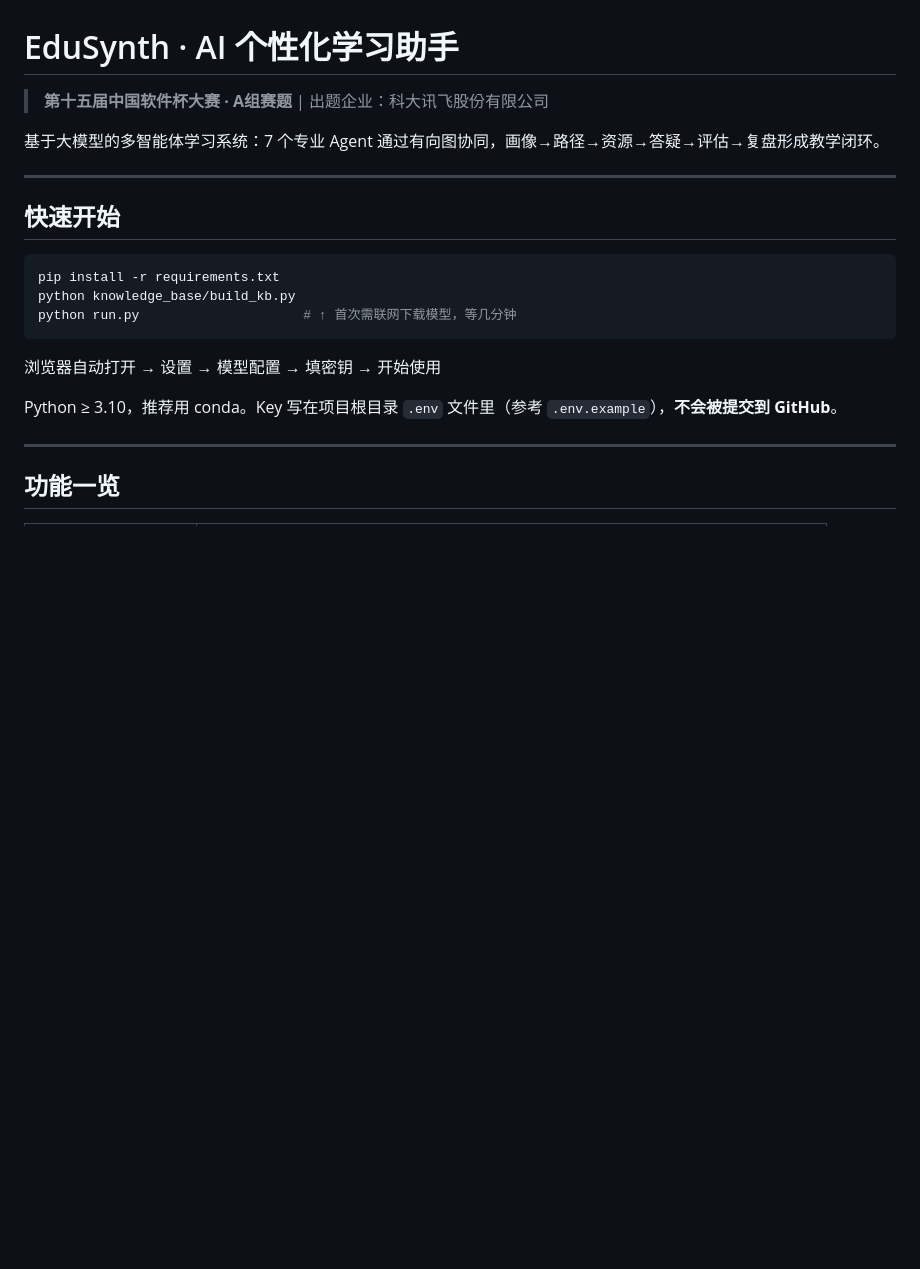
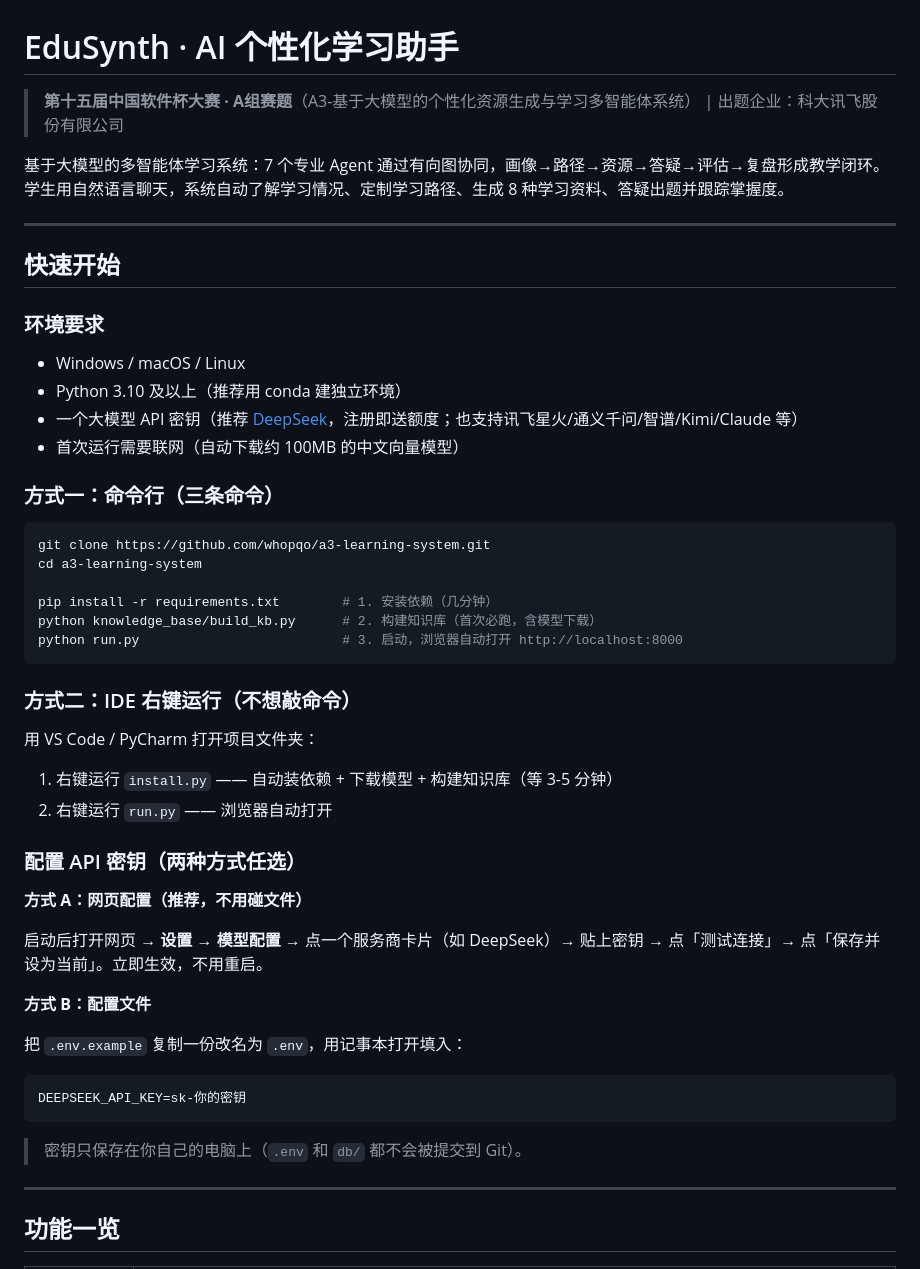
Before and after one commit to whopqo/a3-learning-system, a Markdown page: README.md, the part around one of its changes. GitHub-like rendering; blank space fills up the shorter version.

````diff
--- a/README.md
+++ b/README.md
@@ -1,21 +1,53 @@
 # EduSynth · AI 个性化学习助手
 
-> **第十五届中国软件杯大赛 · A组赛题** | 出题企业：科大讯飞股份有限公司
+> **第十五届中国软件杯大赛 · A组赛题**（A3-基于大模型的个性化资源生成与学习多智能体系统） | 出题企业：科大讯飞股份有限公司
 
-基于大模型的多智能体学习系统：7 个专业 Agent 通过有向图协同，画像→路径→资源→答疑→评估→复盘形成教学闭环。
+基于大模型的多智能体学习系统：7 个专业 Agent 通过有向图协同，画像→路径→资源→答疑→评估→复盘形成教学闭环。学生用自然语言聊天，系统自动了解学习情况、定制学习路径、生成 8 种学习资料、答疑出题并跟踪掌握度。
 
 ---
 
 ## 快速开始
 
+### 环境要求
+
+- Windows / macOS / Linux
+- Python 3.10 及以上（推荐用 conda 建独立环境）
+- 一个大模型 API 密钥（推荐 [DeepSeek](https://platform.deepseek.com)，注册即送额度；也支持讯飞星火/通义千问/智谱/Kimi/Claude 等）
+- 首次运行需要联网（自动下载约 100MB 的中文向量模型）
+
+### 方式一：命令行（三条命令）
+
 ```bash
-pip install -r requirements.txt
-python knowledge_base/build_kb.py
-python run.py                     # ↑ 首次需联网下载模型，等几分钟
+git clone https://github.com/whopqo/a3-learning-system.git
+cd a3-learning-system
+
+pip install -r requirements.txt        # 1. 安装依赖（几分钟）
+python knowledge_base/build_kb.py      # 2. 构建知识库（首次必跑，含模型下载）
+python run.py                          # 3. 启动，浏览器自动打开 http://localhost:8000
 ```
-浏览器自动打开 → 设置 → 模型配置 → 填密钥 → 开始使用
 
-Python ≥ 3.10，推荐用 conda。Key 写在项目根目录 `.env` 文件里（参考 `.env.example`），**不会被提交到 GitHub**。
+### 方式二：IDE 右键运行（不想敲命令）
+
+用 VS Code / PyCharm 打开项目文件夹：
+
+1. 右键运行 `install.py` —— 自动装依赖 + 下载模型 + 构建知识库（等 3-5 分钟）
+2. 右键运行 `run.py` —— 浏览器自动打开
+
+### 配置 API 密钥（两种方式任选）
+
+**方式 A：网页配置（推荐，不用碰文件）**
+
+启动后打开网页 → **设置 → 模型配置** → 点一个服务商卡片（如 DeepSeek）→ 贴上密钥 → 点「测试连接」→ 点「保存并设为当前」。立即生效，不用重启。
+
+**方式 B：配置文件**
+
+把 `.env.example` 复制一份改名为 `.env`，用记事本打开填入：
+
+```
+DEEPSEEK_API_KEY=sk-你的密钥
+```
+
+> 密钥只保存在你自己的电脑上（`.env` 和 `db/` 都不会被提交到 Git）。
 
 ---
 
````
Also changed, not shown: other parts of README.md (+75 -48 lines).
